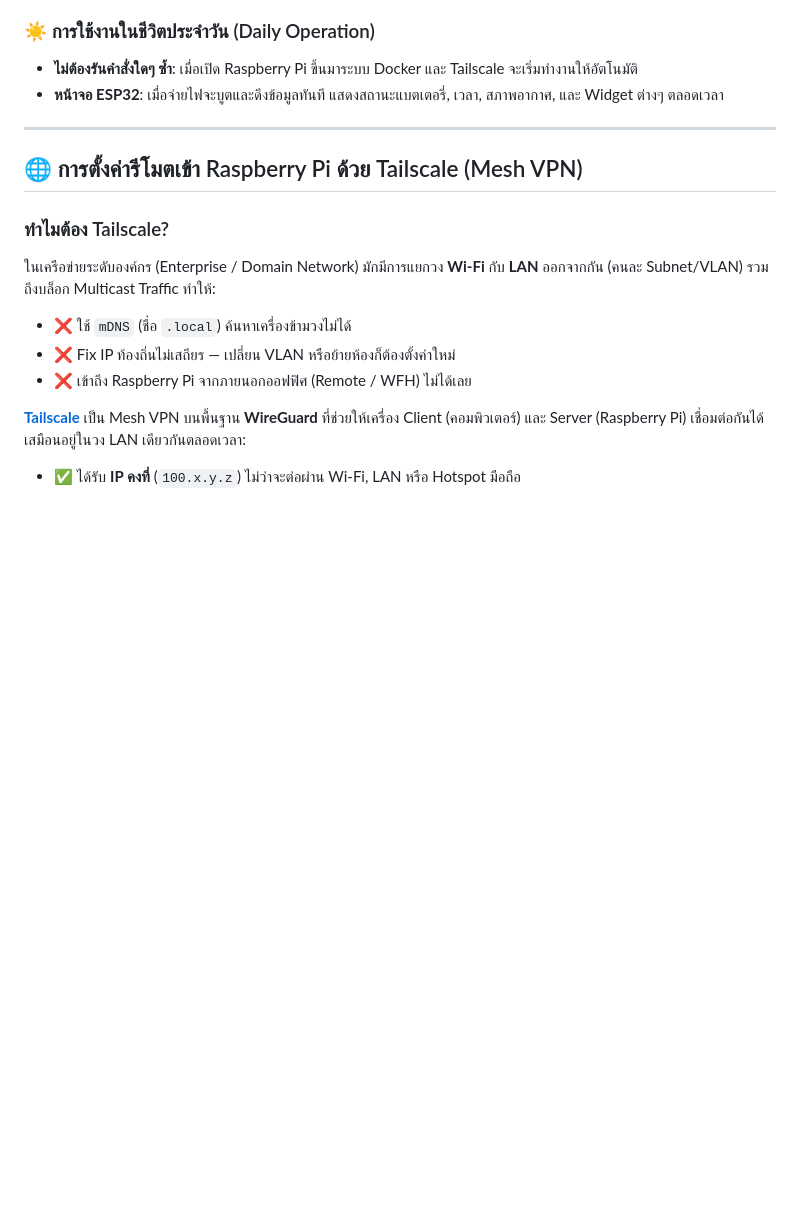
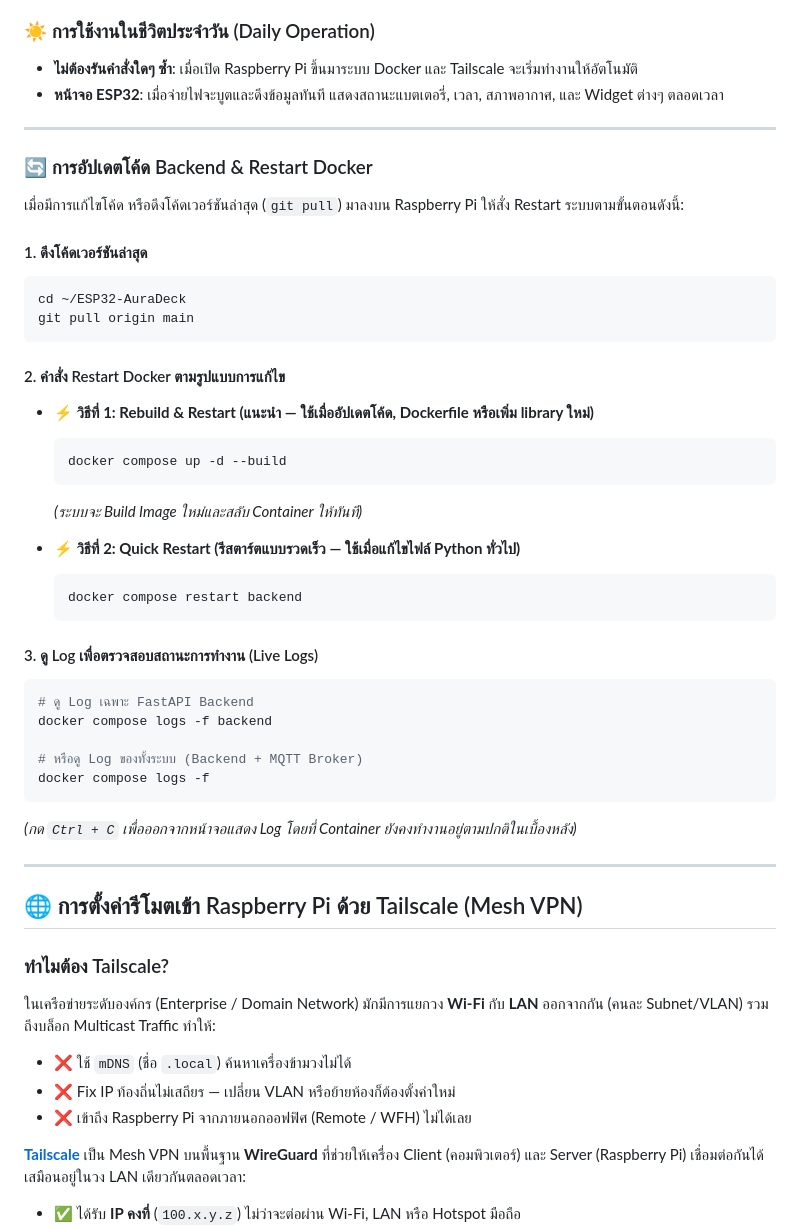
Before and after one commit to wongnaret/ESP32-AuraDeck, a Markdown page: README.md, the part around the change. Drawn GitHub-style; blank space fills up the shorter version.

Commit message:
docs: add backend update and docker restart guide to README

````diff
--- a/README.md
+++ b/README.md
@@ -118,6 +118,41 @@ flowchart LR
 ### ☀️ การใช้งานในชีวิตประจำวัน (Daily Operation)
 * **ไม่ต้องรันคำสั่งใดๆ ซ้ำ**: เมื่อเปิด Raspberry Pi ขึ้นมาระบบ Docker และ Tailscale จะเริ่มทำงานให้อัตโนมัติ
 * **หน้าจอ ESP32**: เมื่อจ่ายไฟจะบูตและดึงข้อมูลทันที แสดงสถานะแบตเตอรี่, เวลา, สภาพอากาศ, และ Widget ต่างๆ ตลอดเวลา
+
+---
+
+### 🔄 การอัปเดตโค้ด Backend & Restart Docker
+
+เมื่อมีการแก้ไขโค้ด หรือดึงโค้ดเวอร์ชันล่าสุด (`git pull`) มาลงบน Raspberry Pi ให้สั่ง Restart ระบบตามขั้นตอนดังนี้:
+
+#### 1. ดึงโค้ดเวอร์ชันล่าสุด
+```bash
+cd ~/ESP32-AuraDeck
+git pull origin main
+```
+
+#### 2. คำสั่ง Restart Docker ตามรูปแบบการแก้ไข
+
+* **⚡ วิธีที่ 1: Rebuild & Restart (แนะนำ — ใช้เมื่ออัปเดตโค้ด, Dockerfile หรือเพิ่ม library ใหม่)**
+  ```bash
+  docker compose up -d --build
+  ```
+  *(ระบบจะ Build Image ใหม่และสลับ Container ให้ทันที)*
+
+* **⚡ วิธีที่ 2: Quick Restart (รีสตาร์ตแบบรวดเร็ว — ใช้เมื่อแก้ไขไฟล์ Python ทั่วไป)**
+  ```bash
+  docker compose restart backend
+  ```
+
+#### 3. ดู Log เพื่อตรวจสอบสถานะการทำงาน (Live Logs)
+```bash
+# ดู Log เฉพาะ FastAPI Backend
+docker compose logs -f backend
+
+# หรือดู Log ของทั้งระบบ (Backend + MQTT Broker)
+docker compose logs -f
+```
+*(กด `Ctrl + C` เพื่อออกจากหน้าจอแสดง Log โดยที่ Container ยังคงทำงานอยู่ตามปกติในเบื้องหลัง)*
 
 ---
 
````
